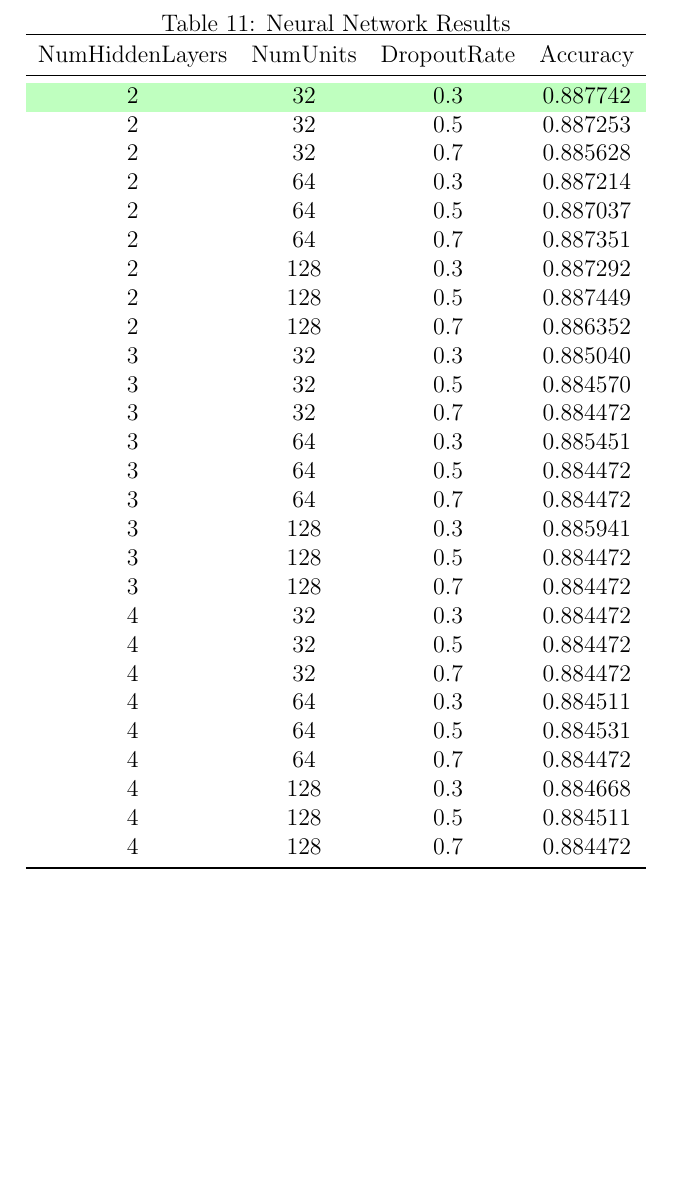
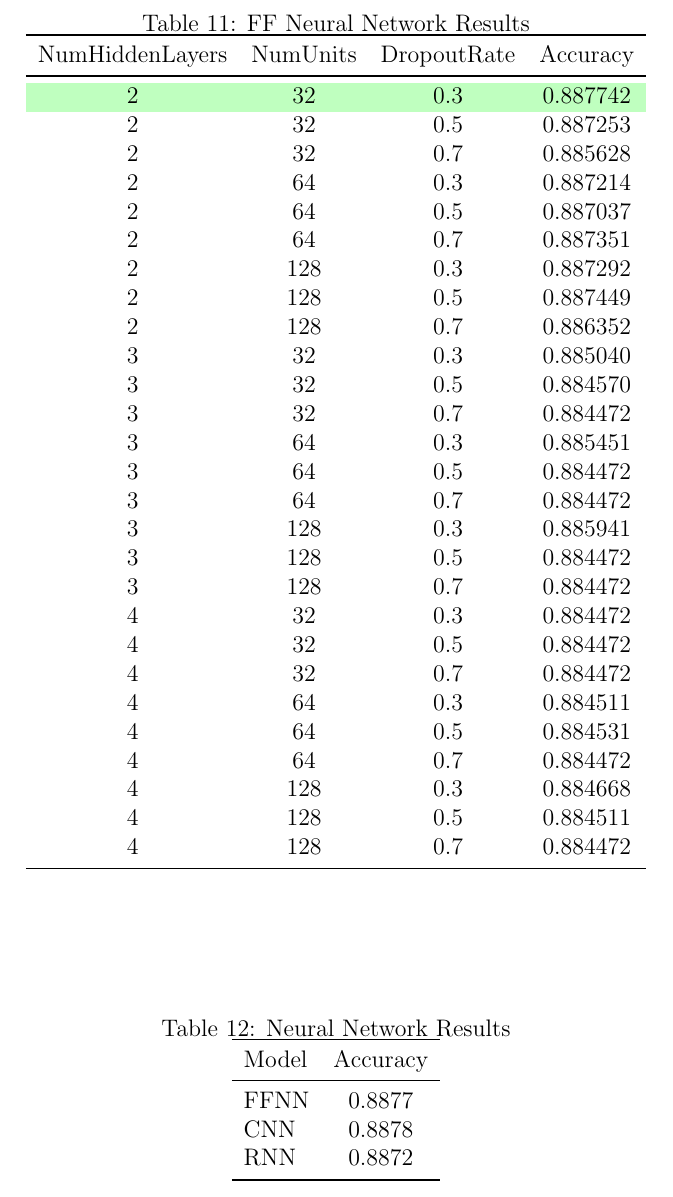
Before and after one commit to statds/course-paper-or-presentation-ChrisTruedson, a LaTeX paper (manuscript/statspaper.tex): part of page 6 of 8, cut so that both start at the same text, the shorter picture padded with empty space. Compiled offline with pdfLaTeX.

Commit message:
added in other neural net architecture results table

```diff
--- a/manuscript/statspaper.tex
+++ b/manuscript/statspaper.tex
@@ -256,7 +256,7 @@ which is the density of a standard normal variable.
 
 \begin{table}[htbp]
     \centering
-    \caption{Neural Network Results}
+    \caption{FF Neural Network Results}
     \begin{tabular}{cccccc}
         \toprule
         NumHiddenLayers & NumUnits & DropoutRate & Accuracy \\
@@ -292,6 +292,20 @@ which is the density of a standard normal variable.
     \end{tabular}
 \end{table}
 
+\begin{table}[htbp]
+    \centering
+    \caption{Neural Network Results}
+    \begin{tabular}{lc}
+        \toprule
+        Model & Accuracy \\
+        \midrule
+        FFNN & 0.8877 \\
+        CNN & 0.8878 \\
+        RNN & 0.8872 \\
+        \bottomrule
+    \end{tabular}
+\end{table}
+
 Figure~\ref{fig:cars} shows the distance against the speed from this dataset.
 
 
```
